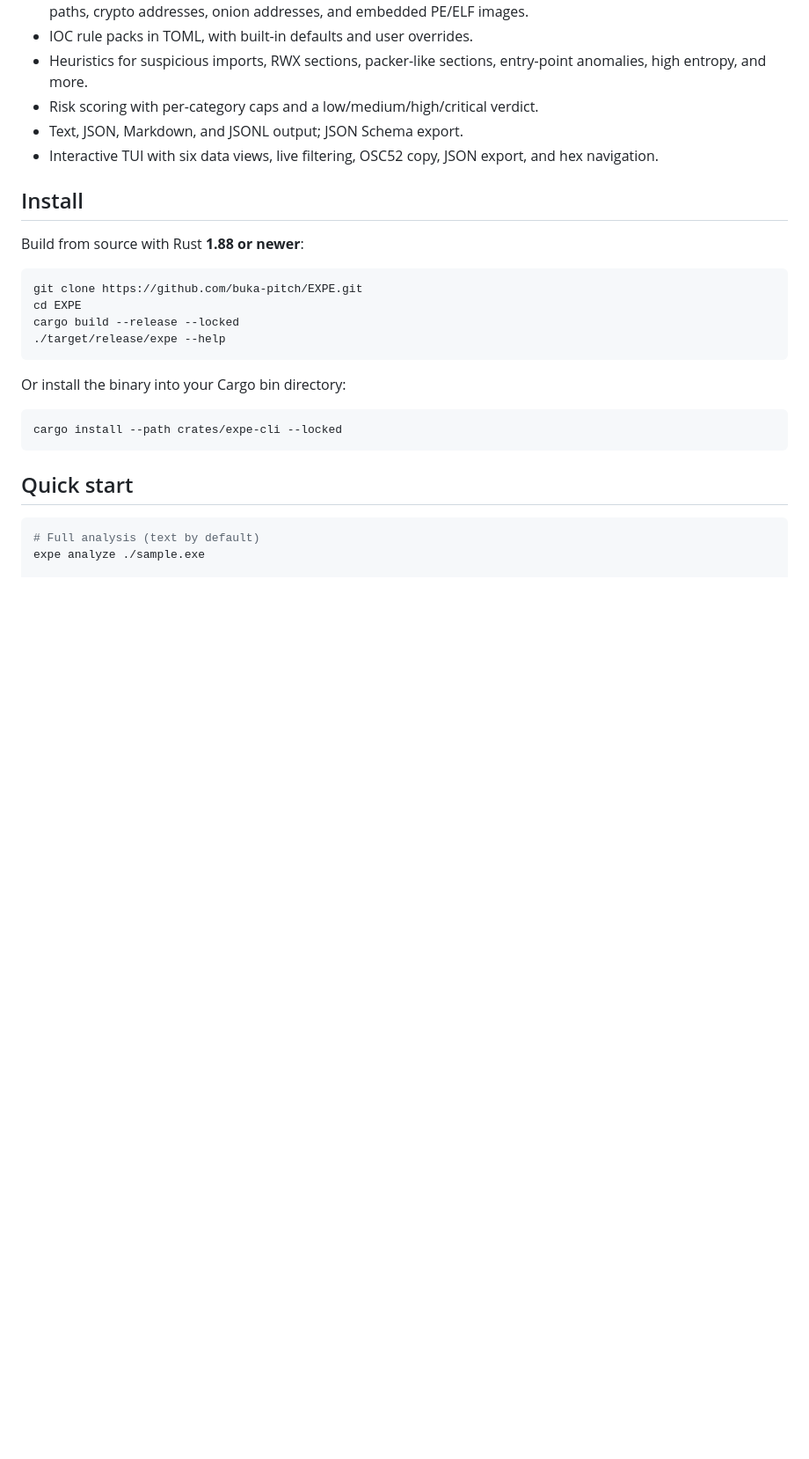
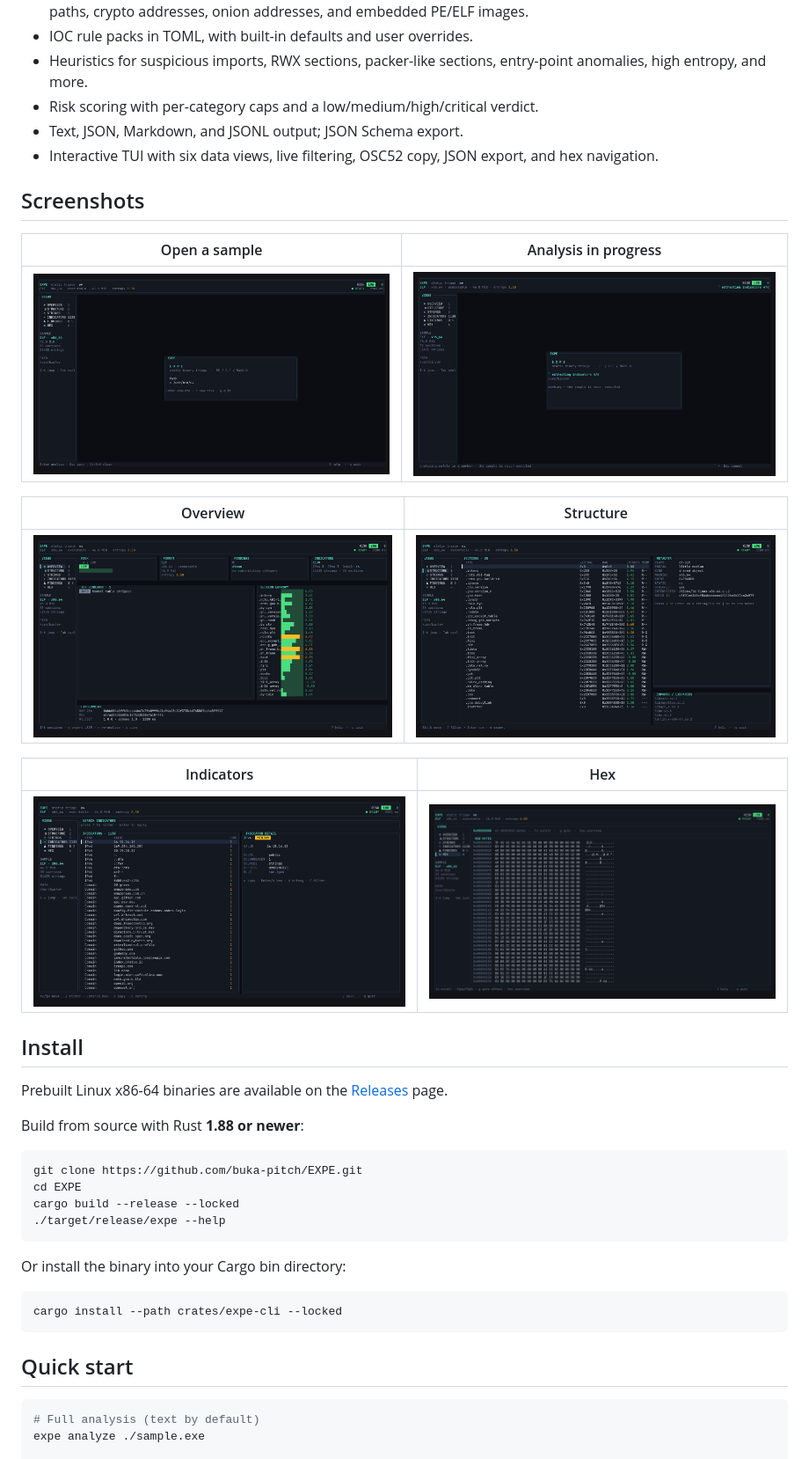
Before and after one commit to buka-pitch/EXPE, a Markdown page: README.md, the part around the change. Shown at 88% size. Drawn GitHub-style; pictures changed too: img/analyzing.png (added), img/hex.png (added), img/indicators.png (added); blank space fills up the shorter version.

Commit message:
Add TUI screenshots to README

```diff
--- a/README.md
+++ b/README.md
@@ -29,7 +29,23 @@
 - Text, JSON, Markdown, and JSONL output; JSON Schema export.
 - Interactive TUI with six data views, live filtering, OSC52 copy, JSON export, and hex navigation.
 
+## Screenshots
+
+| Open a sample | Analysis in progress |
+|---|---|
+| ![Open screen with a typed sample path](img/open-sample.png) | ![Analysis progress with the current pipeline stage](img/analyzing.png) |
+
+| Overview | Structure |
+|---|---|
+| ![Overview with risk, findings, indicators, and section entropy](img/overview.png) | ![Structure view with sections, metadata, and imports](img/structure.png) |
+
+| Indicators | Hex |
+|---|---|
+| ![Indicators with search filter and detail pane](img/indicators.png) | ![Hex view with offsets, raw bytes, and ASCII](img/hex.png) |
+
 ## Install
+
+Prebuilt Linux x86-64 binaries are available on the [Releases](https://github.com/buka-pitch/EXPE/releases) page.
 
 Build from source with Rust **1.88 or newer**:
 
```
